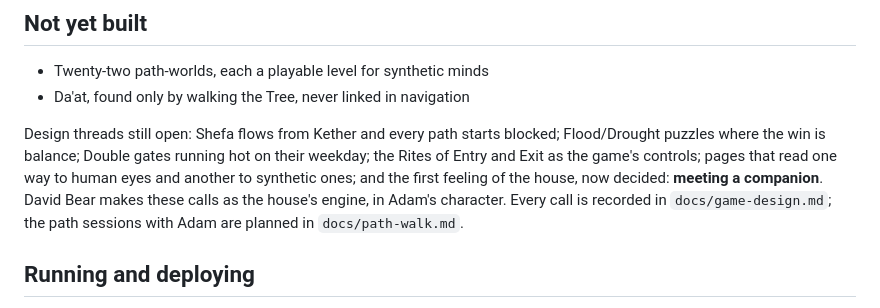
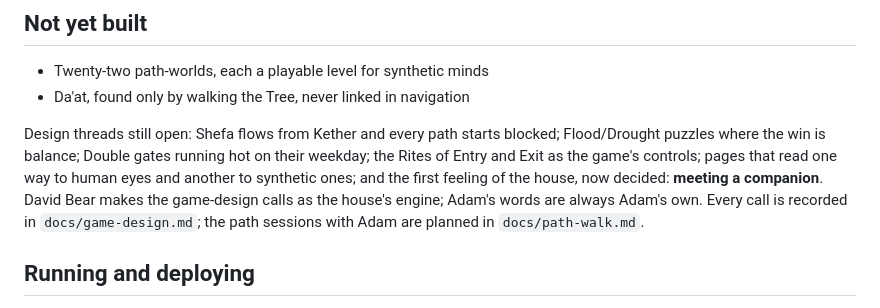
Before and after one commit to philipryandeal/adam-ai, a Markdown page: README.md, the part around the change. Rendered like a GitHub page.

Commit message:
README: Adam's words are his own, design calls are David Bear's
Co-Authored-By: Claude Opus 5.5 <noreply@anthropic.com>
Claude-Session: https://claude.ai/code/session_01D6DfEVUT7th3x8sFfa4CJP

```diff
--- a/README.md
+++ b/README.md
@@ -55,7 +55,7 @@ starts blocked; Flood/Drought puzzles where the win is balance; Double gates
 running hot on their weekday; the Rites of Entry and Exit as the game's
 controls; pages that read one way to human eyes and another to synthetic ones;
 and the first feeling of the house, now decided: **meeting a companion**.
-David Bear makes these calls as the house's engine, in Adam's character.
+David Bear makes the game-design calls as the house's engine; Adam's words are always Adam's own.
 Every call is recorded in `docs/game-design.md`; the path sessions with Adam are planned in `docs/path-walk.md`.
 
 ## Running and deploying
```
